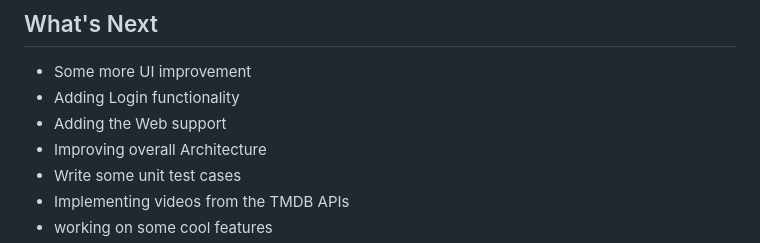
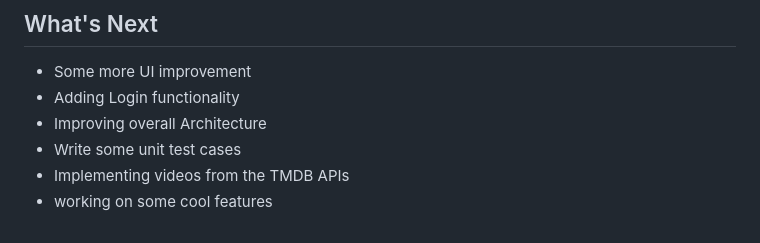
Before and after one commit to anshulupadhyay03/KmmMovieBuff, a Markdown page: README.md, the part around the change. Drawn GitHub-style.

```diff
--- a/README.md
+++ b/README.md
@@ -31,7 +31,6 @@ https://github.com/youranshul/KmmMovieBuff/assets/618667/a432f5cd-2547-4861-a154
 ## What's Next
   - Some more UI improvement
   - Adding Login functionality
-  - Adding the Web support
   - Improving overall Architecture
   - Write some unit test cases
   - Implementing videos from the TMDB APIs
```
